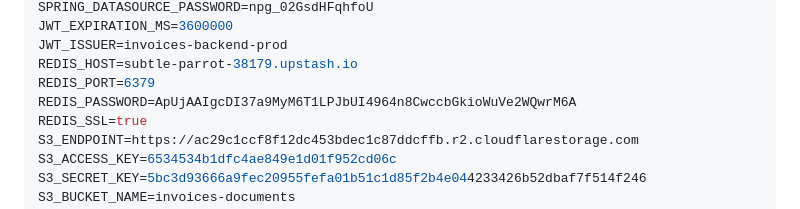
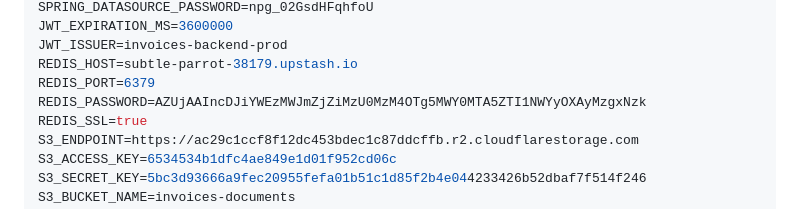
Before and after one commit to jefmonjor/invoices-back, a Markdown page: README.md, the part around the change. GitHub-like rendering.

Commit message:
docs: update Redis password to correct Upstash token

```diff
--- a/README.md
+++ b/README.md
@@ -44,7 +44,7 @@ JWT_EXPIRATION_MS=3600000
 JWT_ISSUER=invoices-backend-prod
 REDIS_HOST=subtle-parrot-38179.upstash.io
 REDIS_PORT=6379
-REDIS_PASSWORD=ApUjAAIgcDI37a9MyM6T1LPJbUI4964n8CwccbGkioWuVe2WQwrM6A
+REDIS_PASSWORD=AZUjAAIncDJiYWEzMWJmZjZiMzU0MzM4OTg5MWY0MTA5ZTI1NWYyOXAyMzgxNzk
 REDIS_SSL=true
 S3_ENDPOINT=https://ac29c1ccf8f12dc453bdec1c87ddcffb.r2.cloudflarestorage.com
 S3_ACCESS_KEY=6534534b1dfc4ae849e1d01f952cd06c
```
